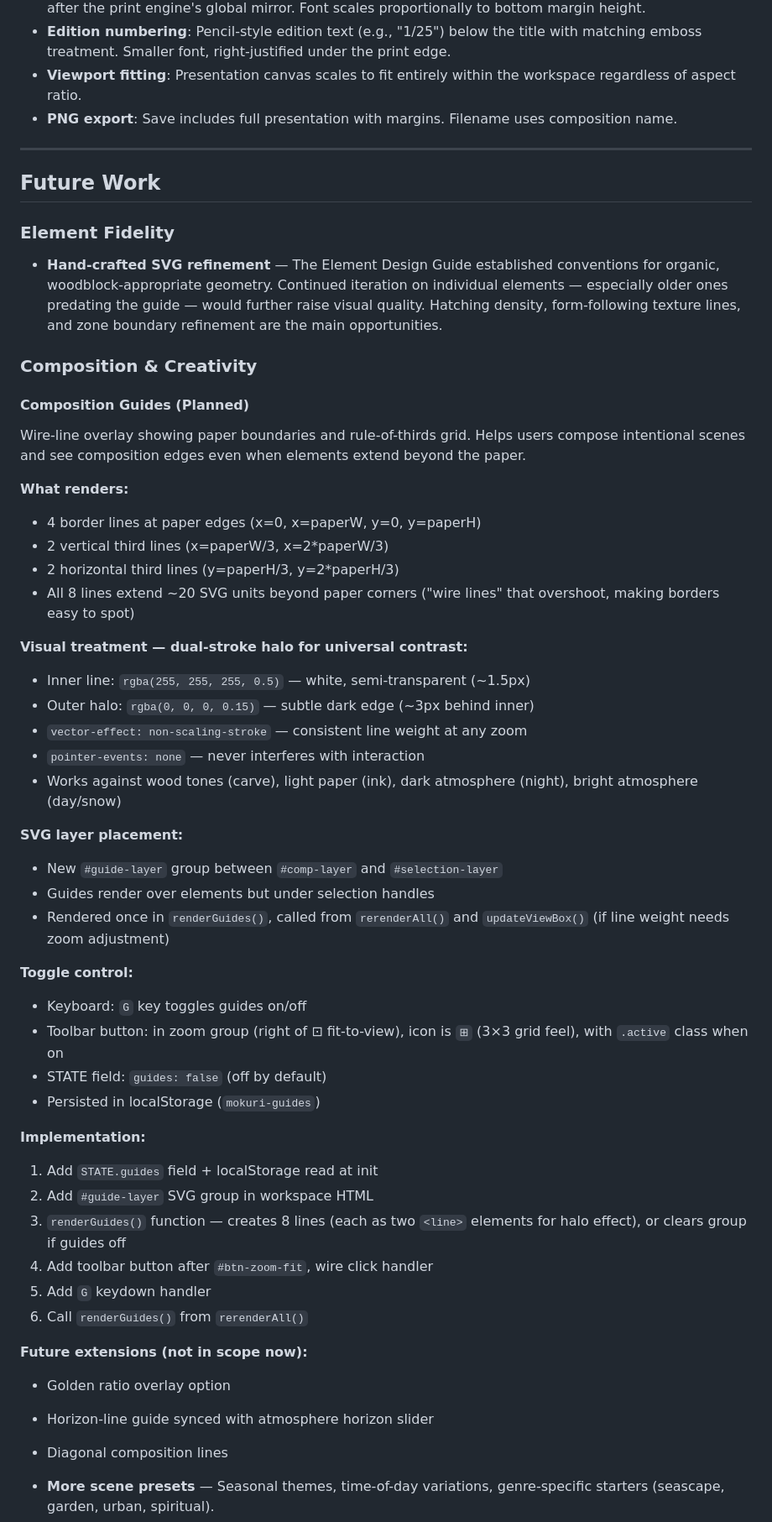
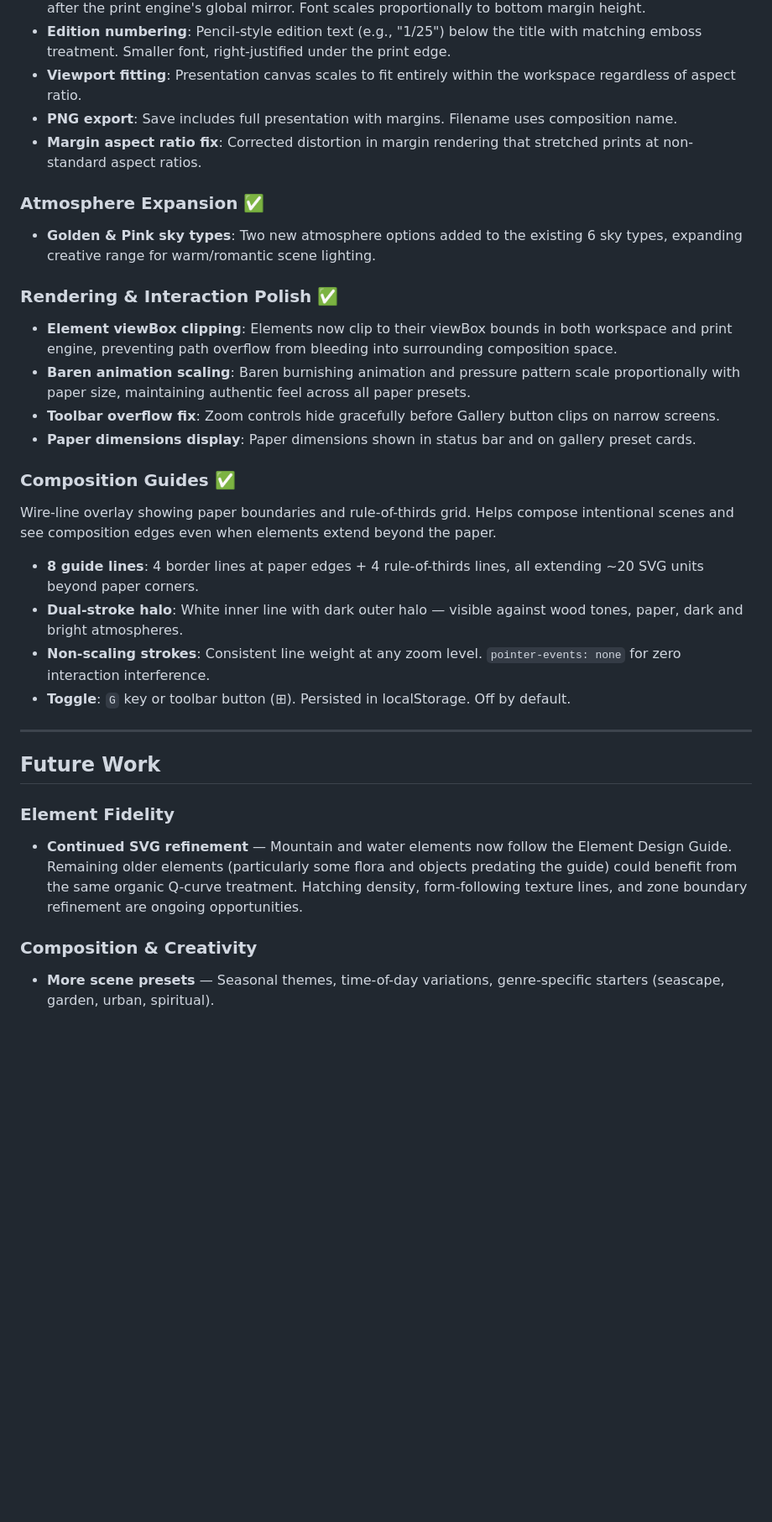
Before and after one commit to rmauceri/mokuri, a Markdown page: ROADMAP.md, the part around one of its changes. Shown at 84% size. Drawn GitHub-style; blank space fills up the shorter version.

Commit message:
Update roadmap with recent progress
- Water elements (4 new, replaced Great Wave)
- Mountain element redesign (organic Q-curves, Fuji crater)
- Rock/path/iris redesigns, basic forms shape level
- Hanko rendering improvements
- Pattern tool pressure control
- Atmosphere expansion (Golden & Pink sky)
- Composition guides (implemented, moved from planned)
- Element viewBox clipping, baren scaling, toolbar overflow fix
- Print margin aspect ratio fix
- Updated SW cache version reference

Co-authored-by: Copilot <223556219+Copilot@users.noreply.github.com>

```diff
--- a/ROADMAP.md
+++ b/ROADMAP.md
@@ -159,56 +167,36 @@ Authentic print presentation features wrapping the existing print output — mar
 - **Edition numbering**: Pencil-style edition text (e.g., "1/25") below the title with matching emboss treatment. Smaller font, right-justified under the print edge.
 - **Viewport fitting**: Presentation canvas scales to fit entirely within the workspace regardless of aspect ratio.
 - **PNG export**: Save includes full presentation with margins. Filename uses composition name.
+- **Margin aspect ratio fix**: Corrected distortion in margin rendering that stretched prints at non-standard aspect ratios.
+
+### Atmosphere Expansion ✅
+
+- **Golden & Pink sky types**: Two new atmosphere options added to the existing 6 sky types, expanding creative range for warm/romantic scene lighting.
+
+### Rendering & Interaction Polish ✅
+
+- **Element viewBox clipping**: Elements now clip to their viewBox bounds in both workspace and print engine, preventing path overflow from bleeding into surrounding composition space.
+- **Baren animation scaling**: Baren burnishing animation and pressure pattern scale proportionally with paper size, maintaining authentic feel across all paper presets.
+- **Toolbar overflow fix**: Zoom controls hide gracefully before Gallery button clips on narrow screens.
+- **Paper dimensions display**: Paper dimensions shown in status bar and on gallery preset cards.
+
+### Composition Guides ✅
+
+Wire-line overlay showing paper boundaries and rule-of-thirds grid. Helps compose intentional scenes and see composition edges even when elements extend beyond the paper.
+
+- **8 guide lines**: 4 border lines at paper edges + 4 rule-of-thirds lines, all extending ~20 SVG units beyond paper corners.
+- **Dual-stroke halo**: White inner line with dark outer halo — visible against wood tones, paper, dark and bright atmospheres.
+- **Non-scaling strokes**: Consistent line weight at any zoom level. `pointer-events: none` for zero interaction interference.
+- **Toggle**: `G` key or toolbar button (⊞). Persisted in localStorage. Off by default.
 
 ---
 
 ## Future Work
 
 ### Element Fidelity
-- **Hand-crafted SVG refinement** — The Element Design Guide established conventions for organic, woodblock-appropriate geometry. Continued iteration on individual elements — especially older ones predating the guide — would further raise visual quality. Hatching density, form-following texture lines, and zone boundary refinement are the main opportunities.
+- **Continued SVG refinement** — Mountain and water elements now follow the Element Design Guide. Remaining older elements (particularly some flora and objects predating the guide) could benefit from the same organic Q-curve treatment. Hatching density, form-following texture lines, and zone boundary refinement are ongoing opportunities.
 
 ### Composition & Creativity
-
-#### Composition Guides (Planned)
-
-Wire-line overlay showing paper boundaries and rule-of-thirds grid. Helps users compose intentional scenes and see composition edges even when elements extend beyond the paper.
-
-**What renders:**
-- 4 border lines at paper edges (x=0, x=paperW, y=0, y=paperH)
-- 2 vertical third lines (x=paperW/3, x=2*paperW/3)
-- 2 horizontal third lines (y=paperH/3, y=2*paperH/3)
-- All 8 lines extend ~20 SVG units beyond paper corners ("wire lines" that overshoot, making borders easy to spot)
-
-**Visual treatment — dual-stroke halo for universal contrast:**
-- Inner line: `rgba(255, 255, 255, 0.5)` — white, semi-transparent (~1.5px)
-- Outer halo: `rgba(0, 0, 0, 0.15)` — subtle dark edge (~3px behind inner)
-- `vector-effect: non-scaling-stroke` — consistent line weight at any zoom
-- `pointer-events: none` — never interferes with interaction
-- Works against wood tones (carve), light paper (ink), dark atmosphere (night), bright atmosphere (day/snow)
-
-**SVG layer placement:**
-- New `#guide-layer` group between `#comp-layer` and `#selection-layer`
-- Guides render over elements but under selection handles
-- Rendered once in `renderGuides()`, called from `rerenderAll()` and `updateViewBox()` (if line weight needs zoom adjustment)
-
-**Toggle control:**
-- Keyboard: `G` key toggles guides on/off
-- Toolbar button: in zoom group (right of ⊡ fit-to-view), icon is `⊞` (3×3 grid feel), with `.active` class when on
-- STATE field: `guides: false` (off by default)
-- Persisted in localStorage (`mokuri-guides`)
-
-**Implementation:**
-1. Add `STATE.guides` field + localStorage read at init
-2. Add `#guide-layer` SVG group in workspace HTML
-3. `renderGuides()` function — creates 8 lines (each as two `<line>` elements for halo effect), or clears group if guides off
-4. Add toolbar button after `#btn-zoom-fit`, wire click handler
-5. Add `G` keydown handler
-6. Call `renderGuides()` from `rerenderAll()`
-
-**Future extensions (not in scope now):**
-- Golden ratio overlay option
-- Horizon-line guide synced with atmosphere horizon slider
-- Diagonal composition lines
 
 - **More scene presets** — Seasonal themes, time-of-day variations, genre-specific starters (seascape, garden, urban, spiritual).
 - **Border & corner elements** — Corner ornaments, edge repeaters as a new element category with edge-snapping behavior.
```
Also changed, not shown: other parts of ROADMAP.md (+10 -1 lines).
